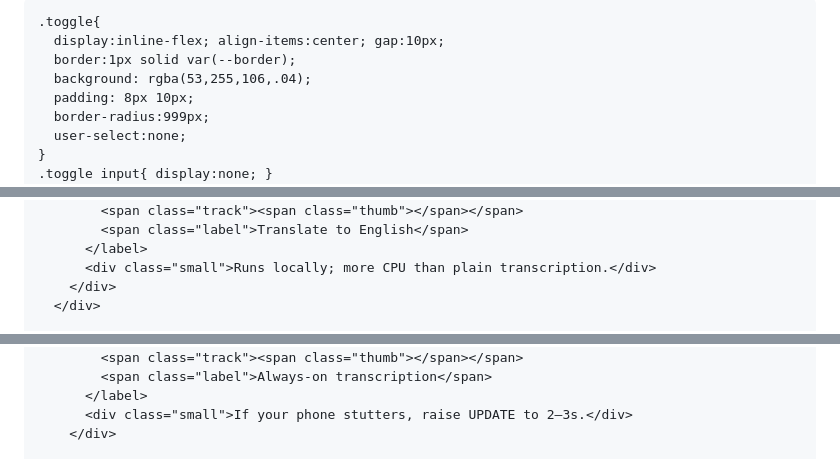
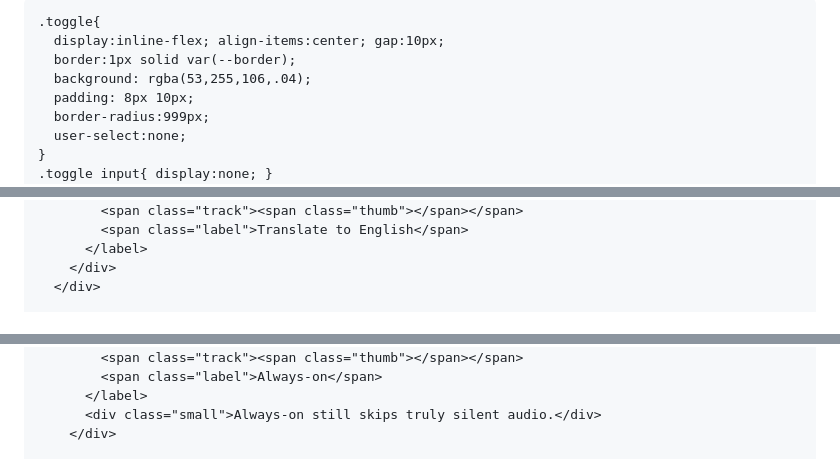
Before and after one commit to bradwillstep/ghostphone, a Markdown page: README.md, 3 parts joined by grey strips. Rendered like a GitHub page.

```diff
--- a/README.md
+++ b/README.md
@@ -3,7 +3,7 @@
 <head>
   <meta charset="utf-8" />
   <meta name="viewport" content="width=device-width,initial-scale=1,viewport-fit=cover" />
-  <title>Ultra Listener — Android Live Translate + Monitor</title>
+  <title>Ultra Listener — Android Live Translate (Worker Stable)</title>
   <style>
     :root{
       color-scheme: dark;
@@ -172,7 +172,6 @@
             <span class="track"><span class="thumb"></span></span>
             <span class="label">Translate to English</span>
           </label>
-          <div class="small">Runs locally; more CPU than plain transcription.</div>
         </div>
       </div>
 
@@ -203,8 +204,8 @@
             <input id="alwaysOn" type="checkbox" checked />
             <span class="track"><span class="thumb"></span></span>
-            <span class="label">Always-on transcription</span>
+            <span class="label">Always-on</span>
           </label>
-          <div class="small">If your phone stutters, raise UPDATE to 2–3s.</div>
+          <div class="small">Always-on still skips truly silent audio.</div>
         </div>
 
         <div class="col" style="flex:1 1 360px">
```
Also changed, not shown: other parts of README.md (+197 -133 lines).
